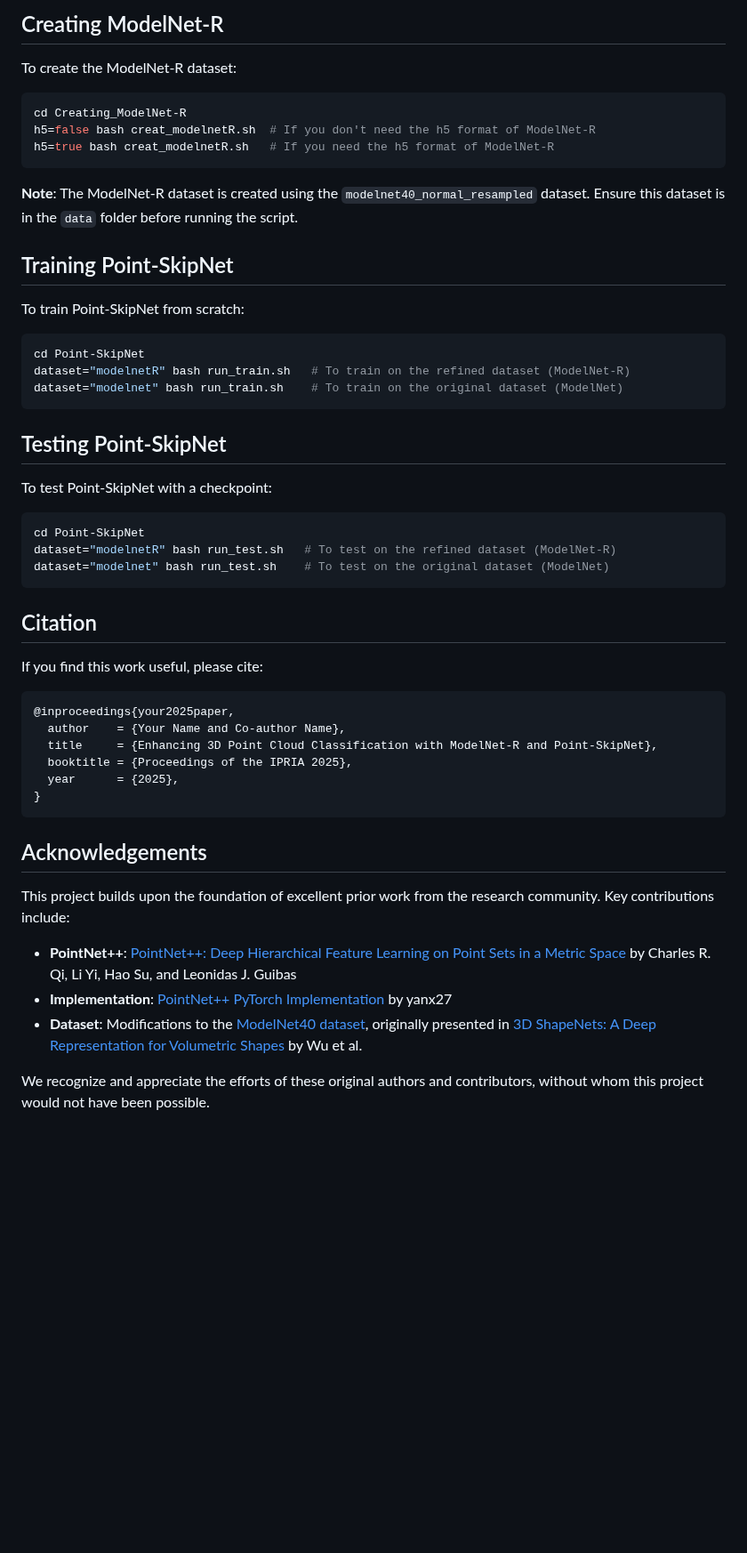
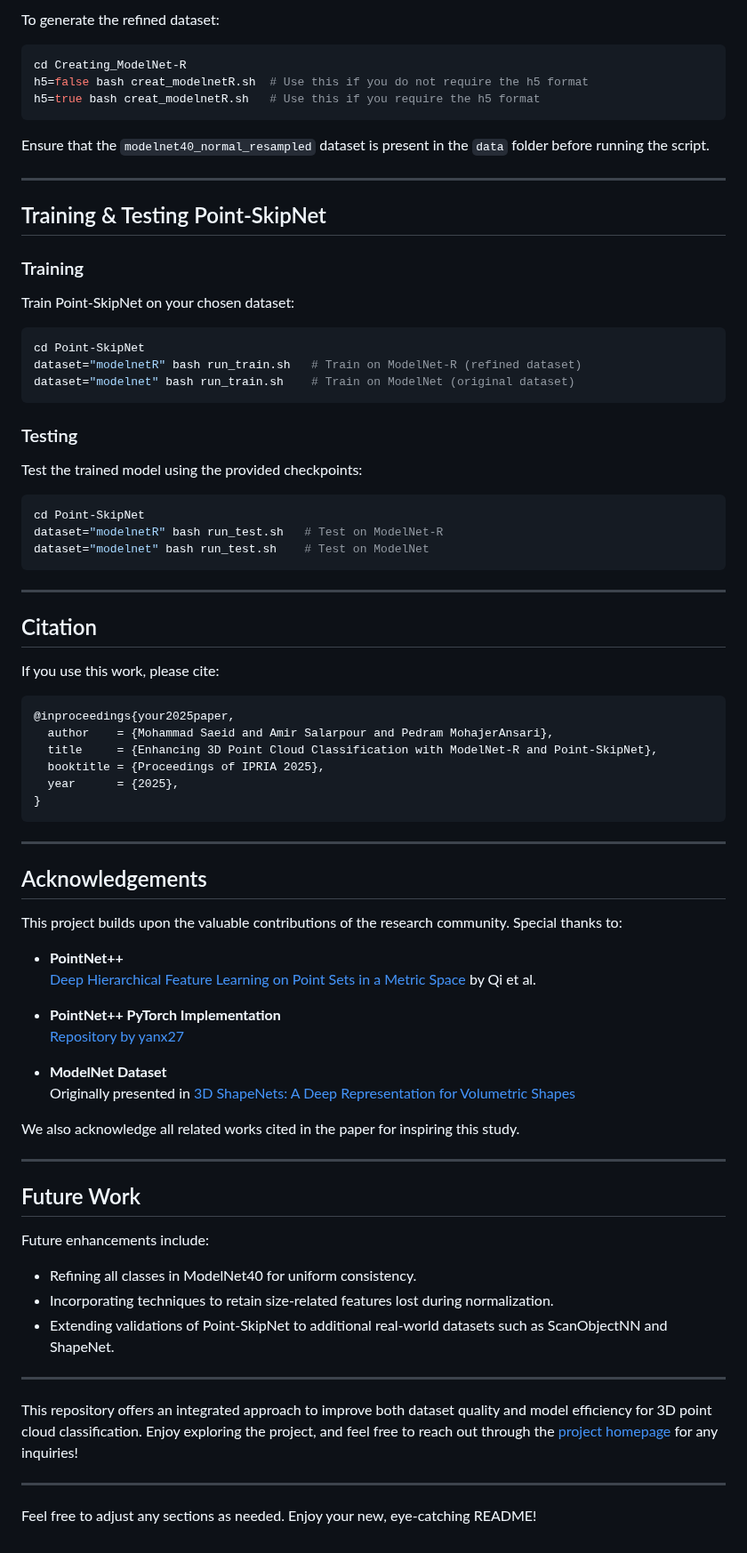
Before and after one commit to m-saeid/ModeNetR_PointSkipNet, a Markdown page: README.md, the part around one of its changes. Shown at 89% size. Drawn GitHub-style; blank space fills up the shorter version.

````diff
--- a/README.md
+++ b/README.md
@@ -79,55 +129,83 @@ Place the following datasets in the `data` folder:
 
-## Creating ModelNet-R
-
-To create the ModelNet-R dataset:
+To generate the refined dataset:
 
 ```bash
 cd Creating_ModelNet-R
-h5=false bash creat_modelnetR.sh  # If you don't need the h5 format of ModelNet-R
-h5=true bash creat_modelnetR.sh   # If you need the h5 format of ModelNet-R
+h5=false bash creat_modelnetR.sh  # Use this if you do not require the h5 format
+h5=true bash creat_modelnetR.sh   # Use this if you require the h5 format
 ```
 
-**Note**: The ModelNet-R dataset is created using the `modelnet40_normal_resampled` dataset. Ensure this dataset is in the `data` folder before running the script.
+Ensure that the `modelnet40_normal_resampled` dataset is present in the `data` folder before running the script.
 
-## Training Point-SkipNet
+---
 
-To train Point-SkipNet from scratch:
+## Training & Testing Point‑SkipNet
+
+### Training
+
+Train Point‑SkipNet on your chosen dataset:
 
 ```bash
 cd Point-SkipNet
-dataset="modelnetR" bash run_train.sh   # To train on the refined dataset (ModelNet-R)
-dataset="modelnet" bash run_train.sh    # To train on the original dataset (ModelNet)
+dataset="modelnetR" bash run_train.sh   # Train on ModelNet‑R (refined dataset)
+dataset="modelnet" bash run_train.sh    # Train on ModelNet (original dataset)
 ```
 
-## Testing Point-SkipNet
+### Testing
 
-To test Point-SkipNet with a checkpoint:
+Test the trained model using the provided checkpoints:
 
 ```bash
 cd Point-SkipNet
-dataset="modelnetR" bash run_test.sh   # To test on the refined dataset (ModelNet-R)
-dataset="modelnet" bash run_test.sh    # To test on the original dataset (ModelNet)
+dataset="modelnetR" bash run_test.sh   # Test on ModelNet‑R
+dataset="modelnet" bash run_test.sh    # Test on ModelNet
 ```
+
+---
 
 ## Citation
 
-If you find this work useful, please cite:
+If you use this work, please cite:
 
 ```bibtex
 @inproceedings{your2025paper,
-  author    = {Your Name and Co-author Name},
+  author    = {Mohammad Saeid and Amir Salarpour and Pedram MohajerAnsari},
   title     = {Enhancing 3D Point Cloud Classification with ModelNet-R and Point-SkipNet},
-  booktitle = {Proceedings of the IPRIA 2025},
+  booktitle = {Proceedings of IPRIA 2025},
   year      = {2025},
 }
 ```
 
+---
+
 ## Acknowledgements
 
-This project builds upon the foundation of excellent prior work from the research community. Key contributions include:
+This project builds upon the valuable contributions of the research community. Special thanks to:
 
-- **PointNet++**: [PointNet++: Deep Hierarchical Feature Learning on Point Sets in a Metric Space](https://arxiv.org/pdf/1706.02413) by Charles R. Qi, Li Yi, Hao Su, and Leonidas J. Guibas
-- **Implementation**: [PointNet++ PyTorch Implementation](https://github.com/yanx27/Pointnet_Pointnet2_pytorch) by yanx27
-- **Dataset**: Modifications to the [ModelNet40 dataset](https://modelnet.cs.princeton.edu/), originally presented in [3D ShapeNets: A Deep Representation for Volumetric Shapes](https://openaccess.thecvf.com/content_cvpr_2015/papers/Wu_3D_ShapeNets_A_2015_CVPR_paper.pdf) by Wu et al.
+- **PointNet++**
+  [Deep Hierarchical Feature Learning on Point Sets in a Metric Space](https://arxiv.org/pdf/1706.02413) by Qi et al.
 
-We recognize and appreciate the efforts of these original authors and contributors, without whom this project would not have been possible.
+- **PointNet++ PyTorch Implementation**
+  [Repository by yanx27](https://github.com/yanx27/Pointnet_Pointnet2_pytorch)
+
+- **ModelNet Dataset**
+  Originally presented in [3D ShapeNets: A Deep Representation for Volumetric Shapes](https://openaccess.thecvf.com/content_cvpr_2015/papers/Wu_3D_ShapeNets_A_2015_CVPR_paper.pdf)
+
+We also acknowledge all related works cited in the paper for inspiring this study.
+
+---
+
+## Future Work
+
+Future enhancements include:
+- Refining all classes in ModelNet40 for uniform consistency.
+- Incorporating techniques to retain size-related features lost during normalization.
+- Extending validations of Point‑SkipNet to additional real‑world datasets such as ScanObjectNN and ShapeNet.
+
+---
+
+This repository offers an integrated approach to improve both dataset quality and model efficiency for 3D point cloud classification. Enjoy exploring the project, and feel free to reach out through the [project homepage](https://github.com/m-saeid/ModeNetR_PointSkipNet/) for any inquiries!
+
+---
+
+Feel free to adjust any sections as needed. Enjoy your new, eye‑catching README!
````
Also changed, not shown: other parts of README.md (+71 -21 lines).
